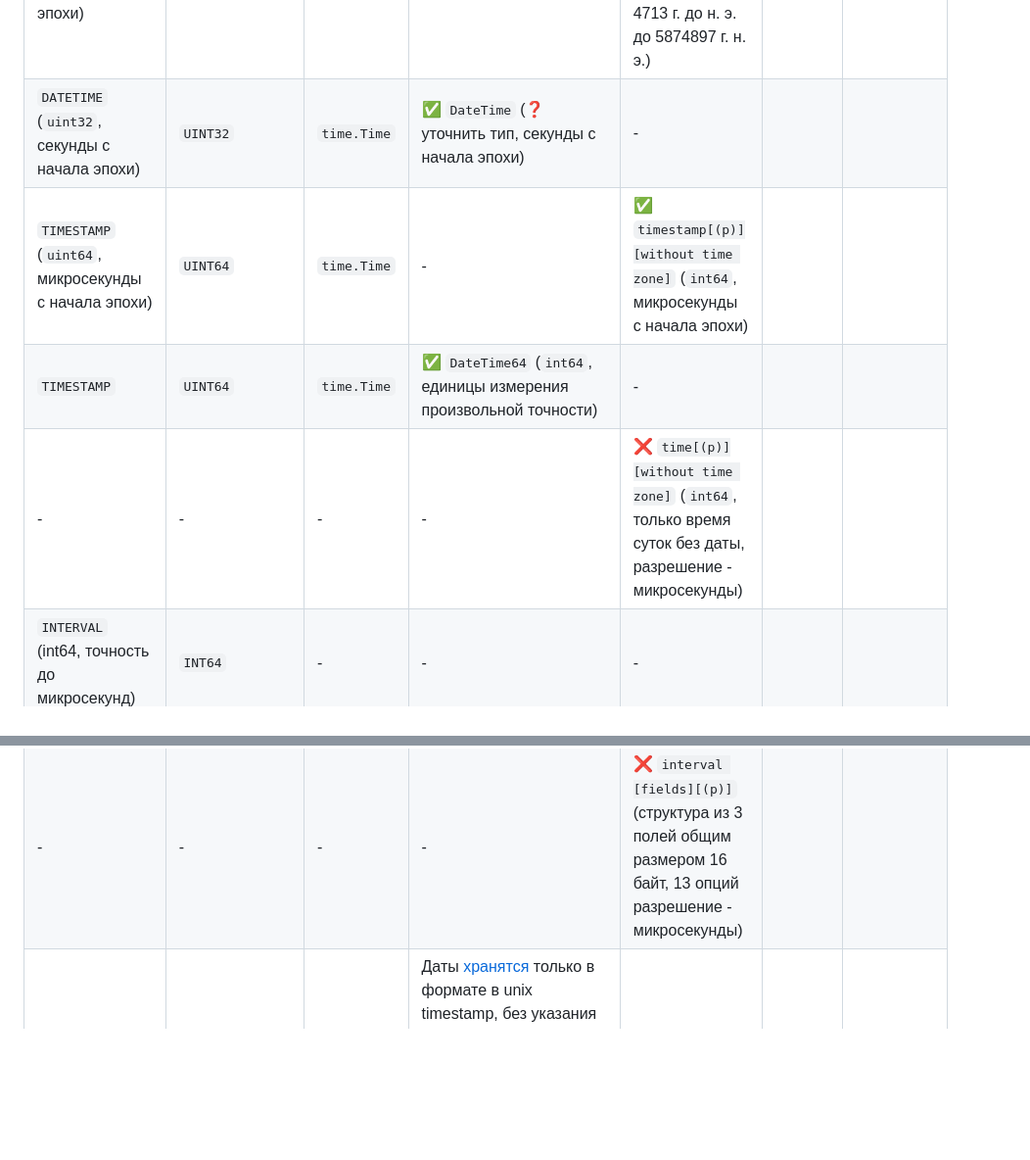
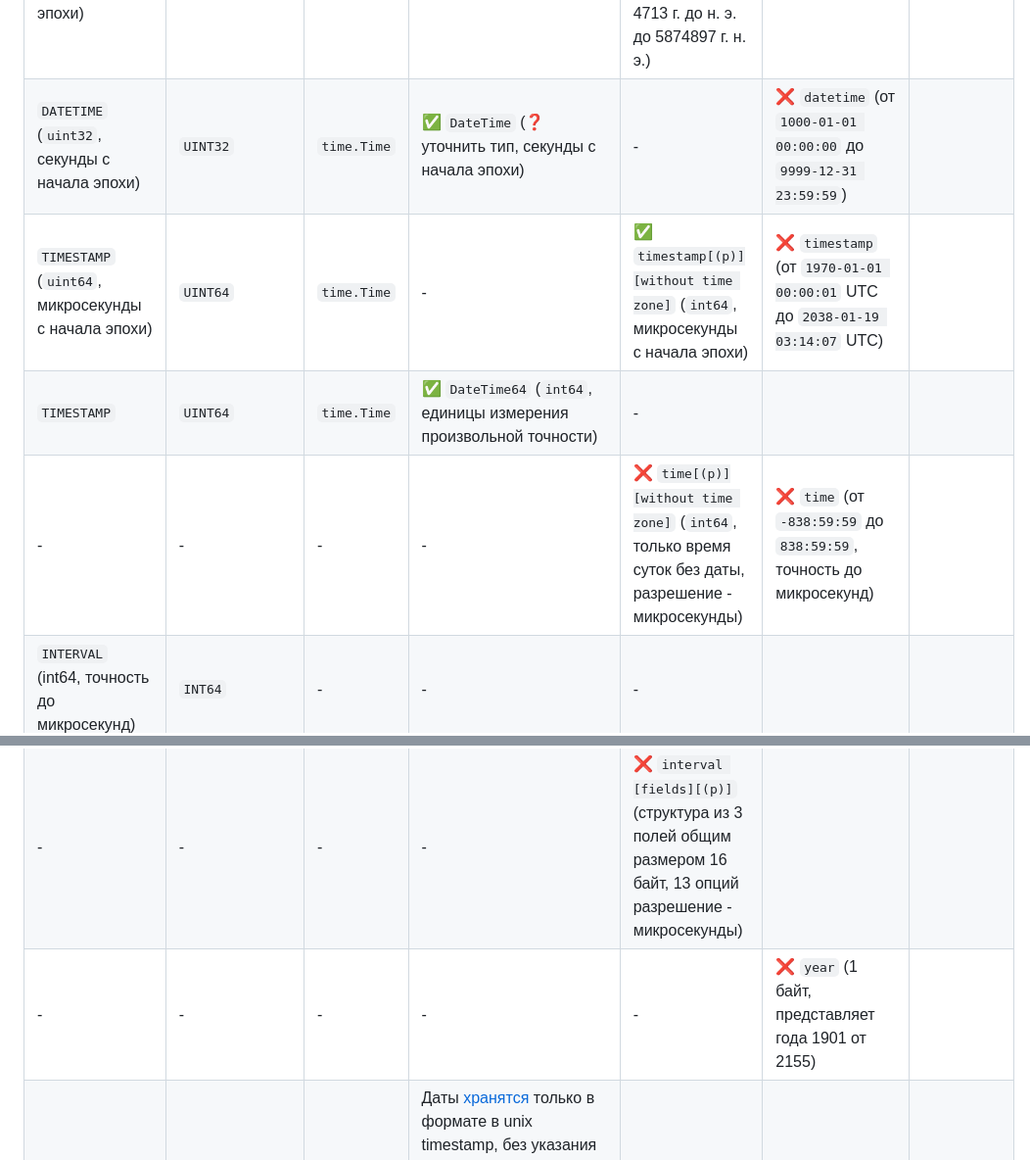
Before and after one commit to ydb-platform/fq-connector-go, a Markdown page: docs/type_mapping_table.md, 2 parts joined by grey strips. Shown: that part at 98% size. GitHub-like rendering; blank space fills up the shorter version.

Commit message:
chore: fill type mapping table for mysql

```diff
--- a/docs/type_mapping_table.md
+++ b/docs/type_mapping_table.md
@@ -41,11 +41,12 @@
 | `DATE` (`uint16`, дни с начала эпохи) | `UINT16` | `time.Time` | - | :white_check_mark: `date` (`int32`, дата без времени, диапазон от 4713 г. до н. э. до 5874897 г. н. э.) | | |
-| `DATETIME` (`uint32`, секунды с начала эпохи) | `UINT32` | `time.Time` | :white_check_mark: `DateTime` (:question: уточнить тип, секунды с начала эпохи) | - | | |
-| `TIMESTAMP` (`uint64`, микросекунды с начала эпохи) | `UINT64` | `time.Time` | - | :white_check_mark: `timestamp[(p)][without time zone]` (`int64`, микросекунды с начала эпохи) | | |
+| `DATETIME` (`uint32`, секунды с начала эпохи) | `UINT32` | `time.Time` | :white_check_mark: `DateTime` (:question: уточнить тип, секунды с начала эпохи) | - | :x: `datetime` (от `1000-01-01 00:00:00` дo `9999-12-31 23:59:59`) | |
+| `TIMESTAMP` (`uint64`, микросекунды с начала эпохи) | `UINT64` | `time.Time` | - | :white_check_mark: `timestamp[(p)][without time zone]` (`int64`, микросекунды с начала эпохи) | :x: `timestamp` (от `1970-01-01 00:00:01` UTC до `2038-01-19 03:14:07` UTC) | |
 | `TIMESTAMP` | `UINT64` | `time.Time` | :white_check_mark: `DateTime64` (`int64`, единицы измерения произвольной точности) | - | | |
-| - | - | - | - | :x: `time[(p)][without time zone]` (`int64`, только время суток без даты, разрешение - микросекунды)  | | |
+| - | - | - | - | :x: `time[(p)][without time zone]` (`int64`, только время суток без даты, разрешение - микросекунды)  | :x: `time` (от `-838:59:59` до `838:59:59`, точность до микросекунд) | |
 | `INTERVAL` (int64, точность до микросекунд) | `INT64` | - | - | - | | |
 | - | - | - | :x: `INTERVAL` (`uint`, 11 разных типов данных в диапазоне от `NANOSECOND` до `YEAR`) | - | | |
 | - | - | - | - | :x: `interval [fields][(p)]` (структура из 3 полей общим размером 16 байт, 13 опций разрешение - микросекунды) | | |
+| - | - | - | - | - | :x: `year` (1 байт, представляет года 1901 от 2155) | |
 | `TZ_DATE` | :x: `STRUCT<UINT16, UINT16>` | `time.Time` | Даты [хранятся](https://clickhouse.com/docs/en/sql-reference/data-types/datetime#usage-remarks) только в формате в unix timestamp, без указания временной зоны, а вот показываются/парсятся уже с учётом временной зоны, которая берётся либо из атрибутов таблицы, либо из настроек сервера и ОС. | - | | |
 | `TZ_DATE` | :x: `STRUCT<UINT32, UINT16>` | `time.Time` | :point_up_2: | - | | |
 | `TZ_TIMESTAMP` | :x: `STRUCT<UINT64, UINT16>` | `time.Time` | :point_up_2: | :x: `timestamp [(p)] with time zone` (`int64`, микросекунды с начала эпохи) | | |
```
Also changed, not shown: other parts of docs/type_mapping_table.md (+18 -18 lines).
